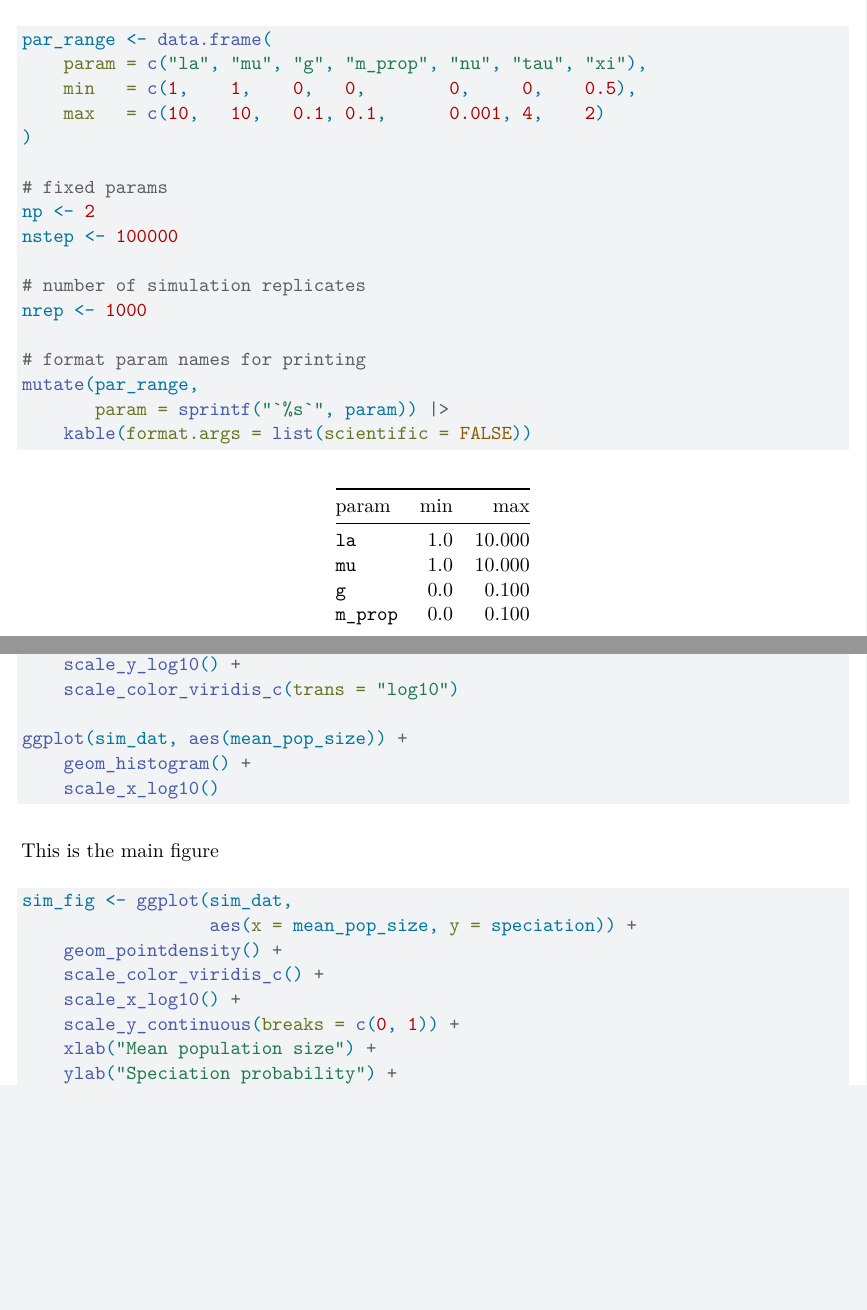
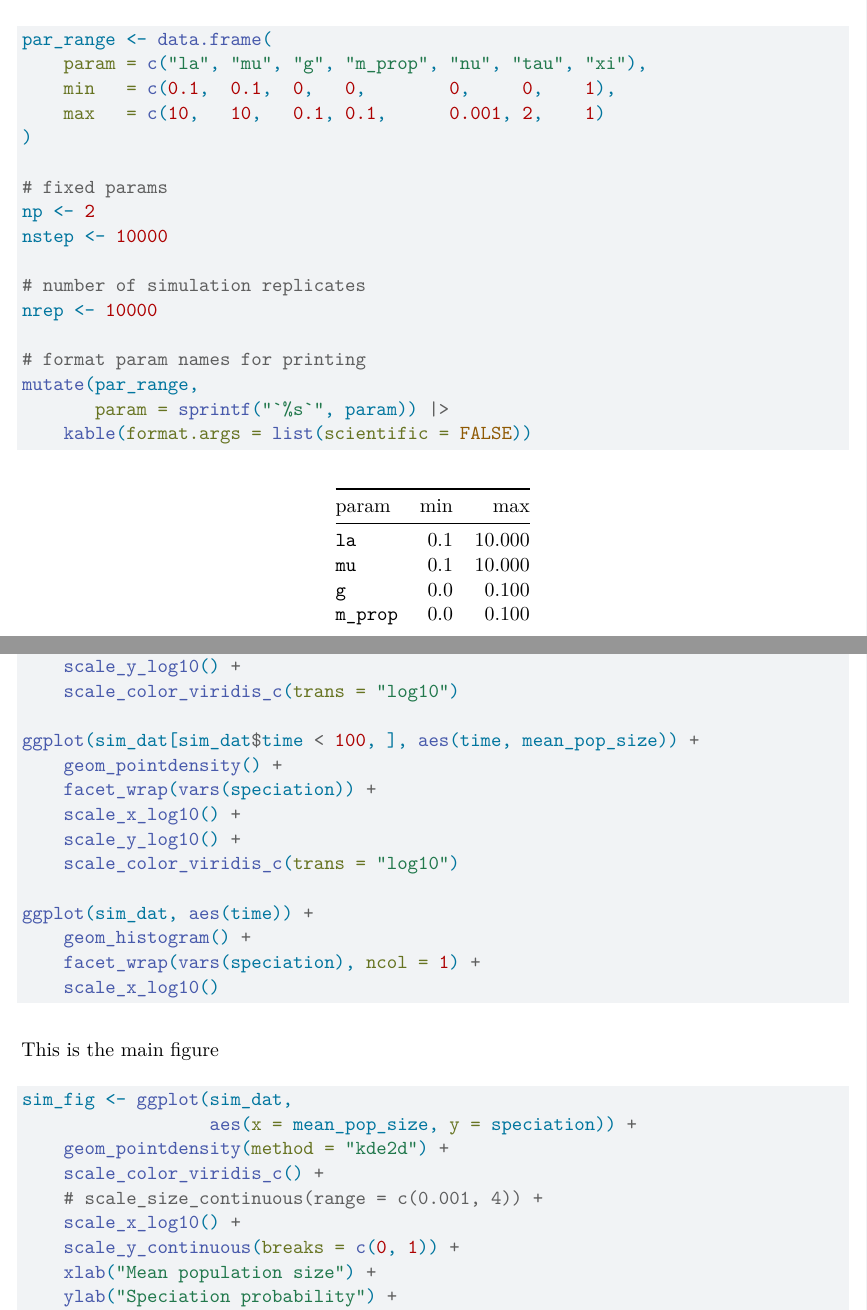
Before and after one commit to ajrominger/abundolism, a Quarto document (inst/ab_supp.qmd): two parts of pages 2 and 4 of 4 before the commit and two parts of pages 2 and 4 of 5 after it, joined at a grey line, cut so that both start at the same text, the shorter picture padded with empty space. Rendered offline with R 4.5, knitr and Pandoc in place of Quarto, then LaTeX, with nearby package versions; code that draws random numbers runs with fixed seeds of ours; some code elsewhere in the file could not run offline.

Commit message:
messing with params

````diff
--- a/inst/ab_supp.qmd
+++ b/inst/ab_supp.qmd
@@ -58,19 +58,20 @@ Simulation parameters are drawn from uniform distributions with the following mi
 
 ```{r}
 #| label: par-range
+#| cache: true
 
 par_range <- data.frame(
     param = c("la", "mu", "g", "m_prop", "nu", "tau", "xi"),
-    min   = c(1,    1,    0,   0,        0,     0,    0.5),
-    max   = c(10,   10,   0.1, 0.1,      0.001, 4,    2)
+    min   = c(0.1,  0.1,  0,   0,        0,     0,    1),
+    max   = c(10,   10,   0.1, 0.1,      0.001, 2,    1)
 )
 
 # fixed params
 np <- 2
-nstep <- 100000
+nstep <- 10000
 
 # number of simulation replicates
-nrep <- 1000
+nrep <- 10000
 
 # format param names for printing
 mutate(par_range,
@@ -141,4 +154,3 @@ ggplot(sim_dat, aes(time, mean_pop_size)) +
     scale_y_log10() +
     scale_color_viridis_c(trans = "log10")
 
-ggplot(sim_dat, aes(mean_pop_size)) +
@@ -145,4 +163,16 @@ ggplot(sim_dat, aes(mean_pop_size)) +
+    scale_y_log10() +
+    scale_color_viridis_c(trans = "log10")
+
+ggplot(sim_dat[sim_dat$time < 100, ], aes(time, mean_pop_size)) +
+    geom_pointdensity() +
+    facet_wrap(vars(speciation)) +
+    scale_x_log10() +
+    scale_y_log10() +
+    scale_color_viridis_c(trans = "log10")
+
+ggplot(sim_dat, aes(time)) +
     geom_histogram() +
+    facet_wrap(vars(speciation), ncol = 1) +
     scale_x_log10()
 
 ```
@@ -157,8 +187,9 @@ This is the main figure
 
 sim_fig <- ggplot(sim_dat,
                   aes(x = mean_pop_size, y = speciation)) +
-    geom_pointdensity() +
+    geom_pointdensity(method = "kde2d") +
     scale_color_viridis_c() +
+    # scale_size_continuous(range = c(0.001, 4)) +
     scale_x_log10() +
     scale_y_continuous(breaks = c(0, 1)) +
     xlab("Mean population size") +
````
Also changed, not shown: inst/ab_supp.qmd (22 more changed lines).
